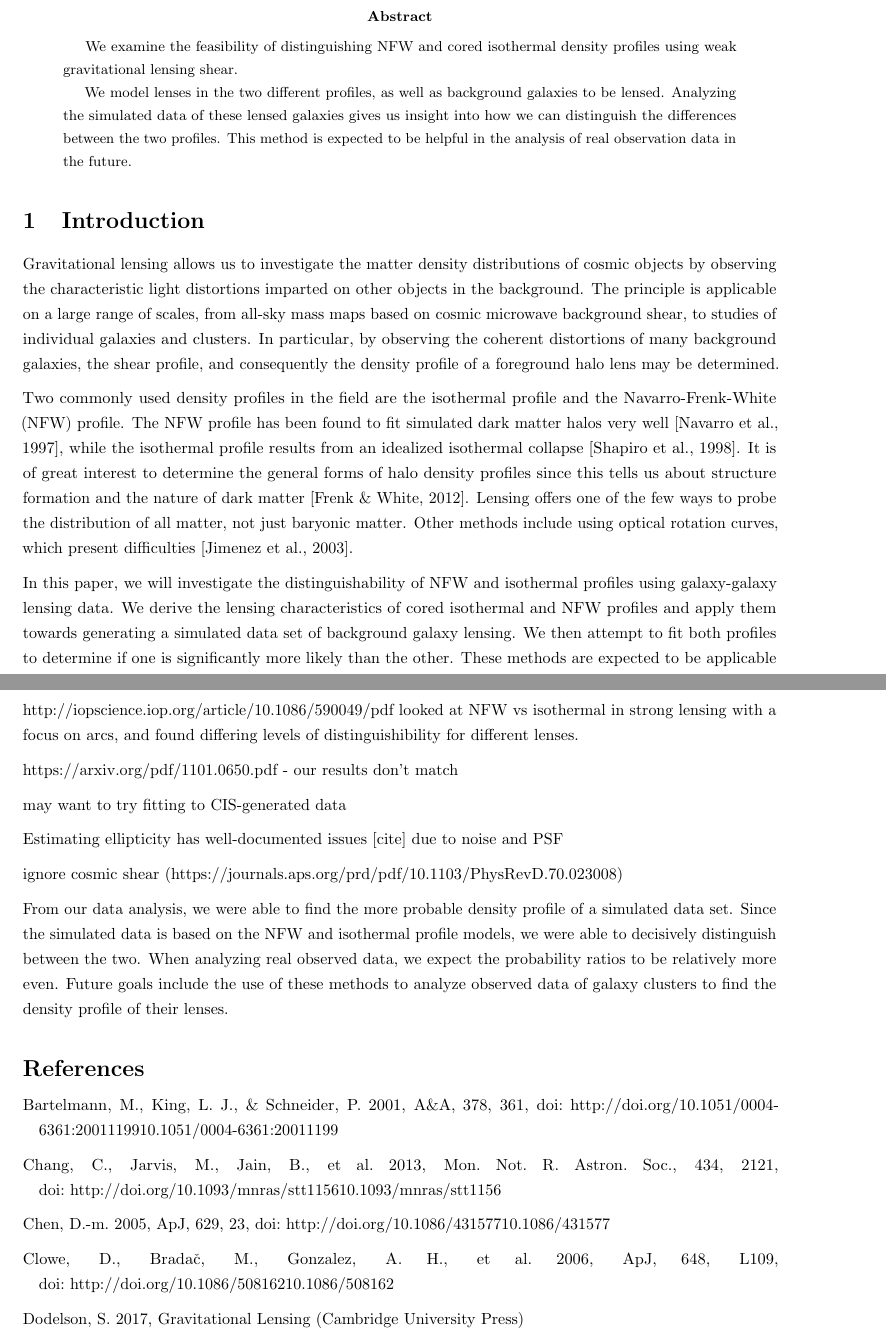
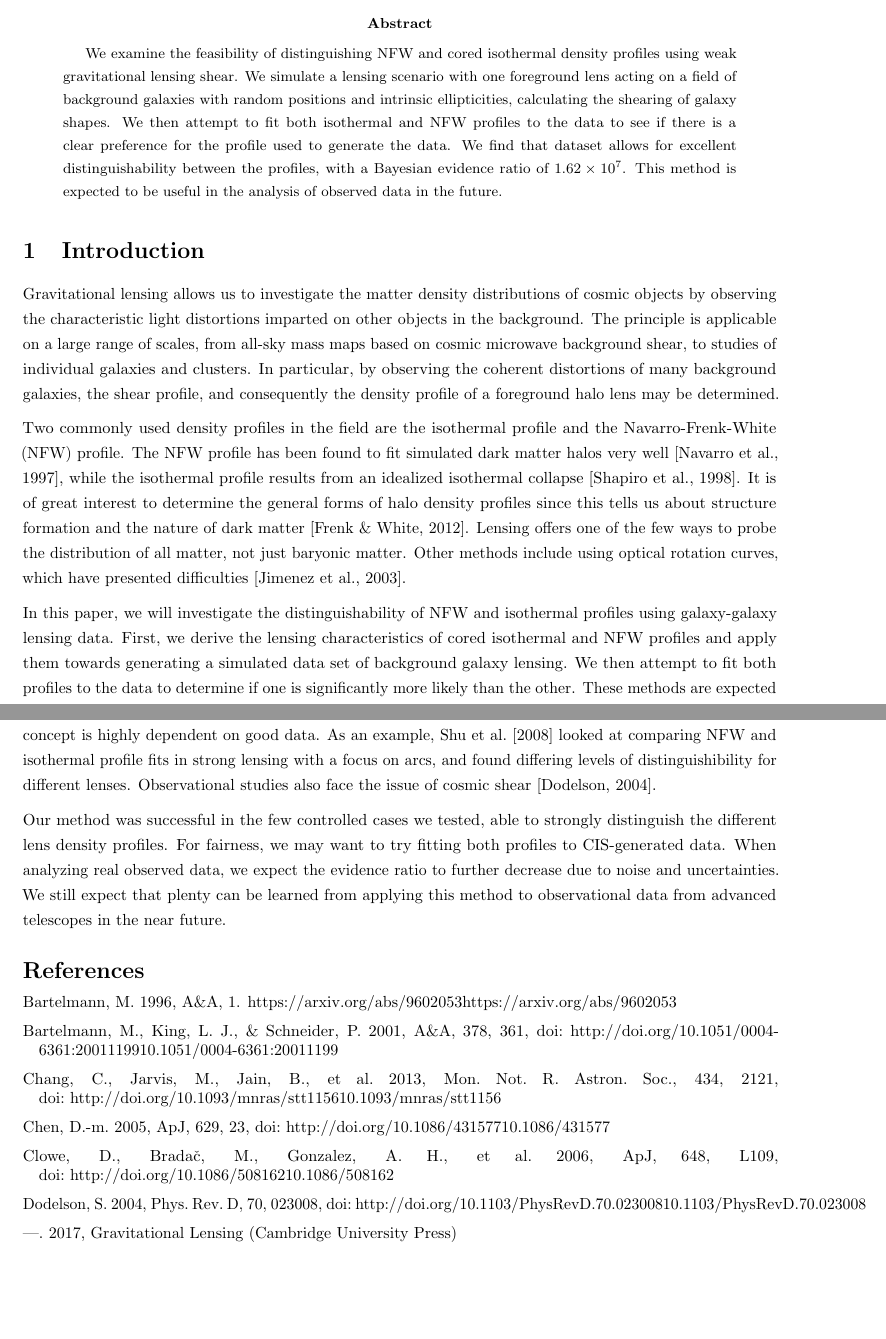
Before and after one commit to ianholst/gravlensingproject, a LaTeX paper (paper.tex): two parts of pages 1 and 10 of 11, joined at a grey line, cut so that both start at the same text, the shorter picture padded with empty space. Compiled offline with pdfLaTeX.

Commit message:
Finished paper

```diff
--- a/paper.tex
+++ b/paper.tex
@@ -20,20 +19,16 @@
 \maketitle
 
 \begin{abstract}
-We examine the feasibility of distinguishing NFW and cored isothermal density profiles using weak gravitational lensing shear.
-
-We model lenses in the two different profiles, as well as background galaxies to be lensed.
-Analyzing the simulated data of these lensed galaxies gives us insight into how we can distinguish the differences between the two profiles.
-This method is expected to be helpful in the analysis of real observation data in the future.
+We examine the feasibility of distinguishing NFW and cored isothermal density profiles using weak gravitational lensing shear. We simulate a lensing scenario with one foreground lens acting on a field of background galaxies with random positions and intrinsic ellipticities, calculating the shearing of galaxy shapes. We then attempt to fit both isothermal and NFW profiles to the data to see if there is a clear preference for the profile used to generate the data. We find that dataset allows for excellent distinguishability between the profiles, with a Bayesian evidence ratio of $1.62 \times 10^7$. This method is expected to be useful in the analysis of observed data in the future.
 \end{abstract}
 
 
 \section{Introduction}
 Gravitational lensing allows us to investigate the matter density distributions of cosmic objects by observing the characteristic light distortions imparted on other objects in the background. The principle is applicable on a large range of scales, from all-sky mass maps based on cosmic microwave background shear, to studies of individual galaxies and clusters. In particular, by observing the coherent distortions of many background galaxies, the shear profile, and consequently the density profile of a foreground halo lens may be determined.
 
-Two commonly used density profiles in the field are the isothermal profile and the Navarro-Frenk-White (NFW) profile. The NFW profile has been found to fit simulated dark matter halos very well \citep{Navarro1997}, while the isothermal profile results from an idealized isothermal collapse \citep{Shapiro1999}. It is of great interest to determine the general forms of halo density profiles since this tells us about structure formation and the nature of dark matter \citep{Frenk2012}. Lensing offers one of the few ways to probe the distribution of all matter, not just baryonic matter. Other methods include using optical rotation curves, which present difficulties \citep{Jimenez2003}.
+Two commonly used density profiles in the field are the isothermal profile and the Navarro-Frenk-White (NFW) profile. The NFW profile has been found to fit simulated dark matter halos very well \citep{Navarro1997}, while the isothermal profile results from an idealized isothermal collapse \citep{Shapiro1999}. It is of great interest to determine the general forms of halo density profiles since this tells us about structure formation and the nature of dark matter \citep{Frenk2012}. Lensing offers one of the few ways to probe the distribution of all matter, not just baryonic matter. Other methods include using optical rotation curves, which have presented difficulties \citep{Jimenez2003}.
 
-In this paper, we will investigate the distinguishability of NFW and isothermal profiles using galaxy-galaxy lensing data. We derive the lensing characteristics of cored isothermal and NFW profiles and apply them towards generating a simulated data set of background galaxy lensing. We then attempt to fit both profiles to determine if one is significantly more likely than the other. These methods are expected to be applicable towards determining the characteristics of real observed data as well.
+In this paper, we will investigate the distinguishability of NFW and isothermal profiles using galaxy-galaxy lensing data. First, we derive the lensing characteristics of cored isothermal and NFW profiles and apply them towards generating a simulated data set of background galaxy lensing. We then attempt to fit both profiles to the data to determine if one is significantly more likely than the other. These methods are expected to be applicable towards determining the characteristics of real observed data as well.
 
 
 \subsection{Lensing by a spherical lens profile}
@@ -241 +239,2 @@ The integrals are over the parameter ranges indicated in Figure \ref{fits} and $
 
+The idea of constraining lens profile parameters has been applied to many observations before \citep{Bartelmann1996}, but not in the context of comparing density profiles using strong and weak lensing. However, this concept is highly dependent on good data. As an example, \citet{Shu2008} looked at comparing NFW and isothermal profile fits in strong lensing with a focus on arcs, and found differing levels of distinguishibility for different lenses. Observational studies also face the issue of cosmic shear \citep{Dodelson2004}.
@@ -243,4 +241,3 @@ Like \citet{Shu2008}, we find that the strong lensing regime provides a strong
 
-But also, weak lensing can in fact provide very sufficient distinguishability
-By combining weak and near-strong lensing
+Our method was successful in the few controlled cases we tested, able to strongly distinguish the different lens density profiles. For fairness, we may want to try fitting both profiles to CIS-generated data. When analyzing real observed data, we expect the evidence ratio to further decrease due to noise and uncertainties. We still expect that plenty can be learned from applying this method to observational data from advanced telescopes in the near future.
 
@@ -254,23 +244,8 @@ but this is highly dependent on good data
-http://iopscience.iop.org/article/10.1086/590049/pdf looked at NFW vs isothermal in strong lensing with a focus on arcs, and found differing levels of distinguishibility for different lenses.
-
-https://arxiv.org/pdf/1101.0650.pdf - our results don't match
-
-may want to try fitting to CIS-generated data
-
-Estimating ellipticity has well-documented issues [cite] due to noise and PSF
-
-
-ignore cosmic shear (https://journals.aps.org/prd/pdf/10.1103/PhysRevD.70.023008)
-
-From our data analysis, we were able to find the more probable density profile of a simulated data set.
-Since the simulated data is based on the NFW and isothermal profile models, we were able to decisively distinguish between the two.
-When analyzing real observed data, we expect the probability ratios to be relatively more even.
-Future goals include the use of these methods to analyze observed data of galaxy clusters to find the density profile of their lenses.
-
-%Where to go from here?
-
-
+{
+\linespread{1.0}
+\selectfont
 \bibliographystyle{aasjournal}
 \bibliography{references}
+}
 
 \end{document}
```
Also changed, not shown: paper.pdf, paper.tex (18 more changed lines).
